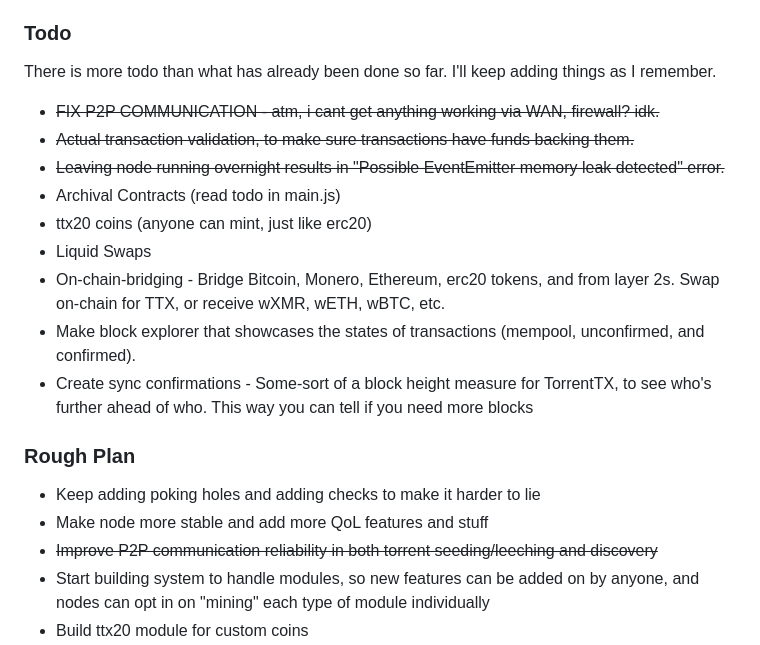
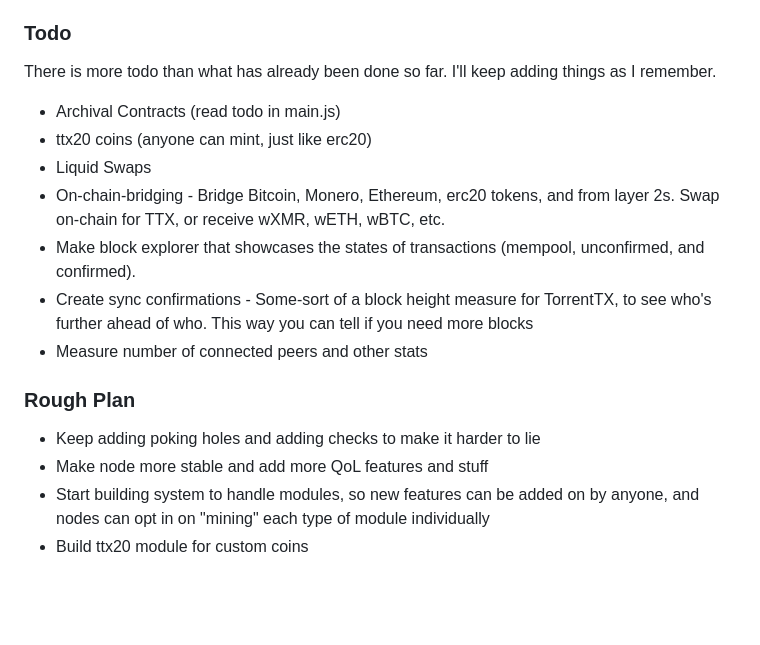
Before and after one commit to QuixThe2nd/TorrentTX, a Markdown page: README.md, the part around the change. Rendered like a GitHub page; blank space fills up the shorter version.

```diff
--- a/README.md
+++ b/README.md
@@ -49,20 +49,17 @@ P2P communication via UDP is live. Transactions received from the TTX-DHT are tr
 
 ### Todo
 There is more todo than what has already been done so far. I'll keep adding things as I remember.
-- ~~FIX P2P COMMUNICATION - atm, i cant get anything working via WAN, firewall? idk.~~
-- ~~Actual transaction validation, to make sure transactions have funds backing them.~~
-- ~~Leaving node running overnight results in "Possible EventEmitter memory leak detected" error.~~
 - Archival Contracts (read todo in main.js)
 - ttx20 coins (anyone can mint, just like erc20)
 - Liquid Swaps
 - On-chain-bridging - Bridge Bitcoin, Monero, Ethereum, erc20 tokens, and from layer 2s. Swap on-chain for TTX, or receive wXMR, wETH, wBTC, etc.
 - Make block explorer that showcases the states of transactions (mempool, unconfirmed, and confirmed).
 - Create sync confirmations - Some-sort of a block height measure for TorrentTX, to see who's further ahead of who. This way you can tell if you need more blocks
+- Measure number of connected peers and other stats
 
 ### Rough Plan
 - Keep adding poking holes and adding checks to make it harder to lie
 - Make node more stable and add more QoL features and stuff
-- ~~Improve P2P communication reliability in both torrent seeding/leeching and discovery~~
 - Start building system to handle modules, so new features can be added on by anyone, and nodes can opt in on "mining" each type of module individually
 - Build ttx20 module for custom coins
 - Build native liquidity pools and liquid swaps that remove the need for DEXes
```
